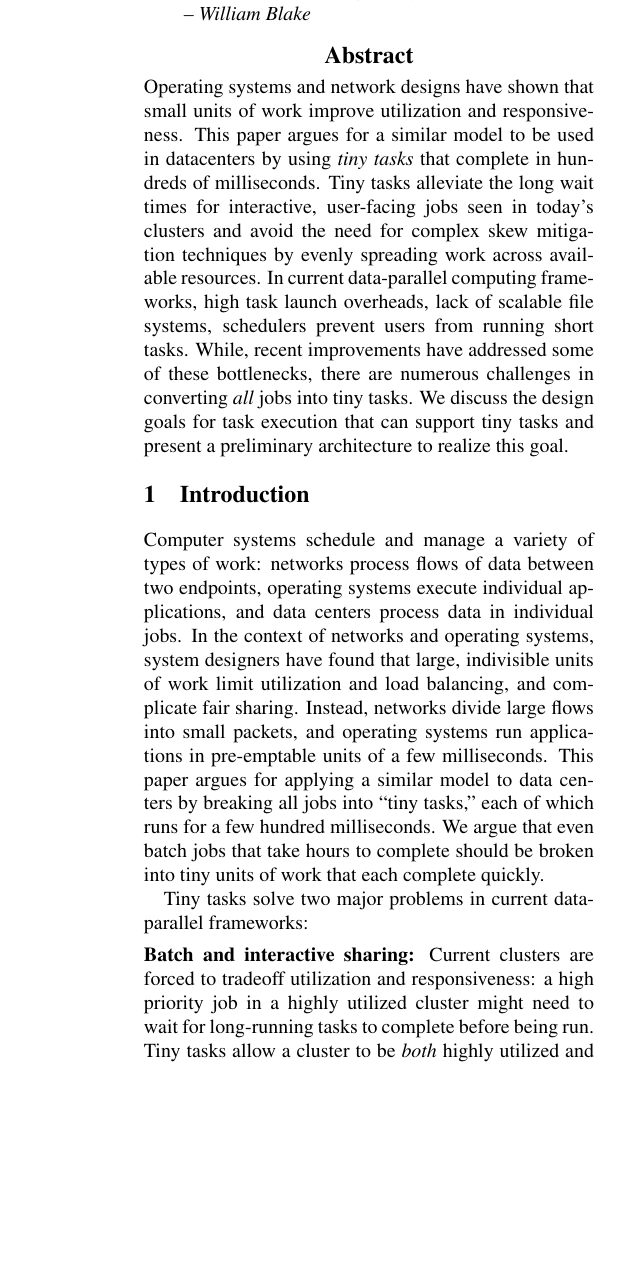
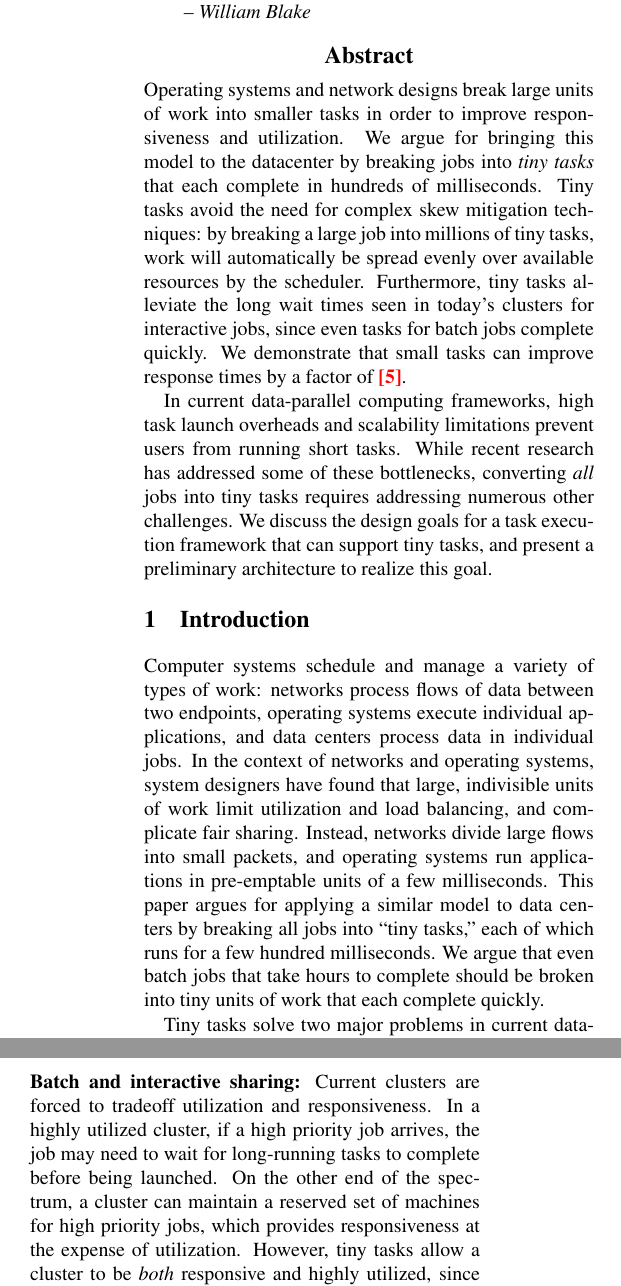
Before and after one commit to apanda/tinytasks, a LaTeX paper (writeup/tiny-tasks.tex, which reads writeup/abstract.tex, writeup/intro-kay.tex): part of one column of page 1 of 7 before the commit and two parts of the columns of page 1 of 7 after it, the two joined at a grey line, cut so that both start at the same text, the shorter picture padded with empty space. Compiled offline with pdfLaTeX; a LaTeX package or settings file that is missing is left out.

Commit message:
Updated abstract and intro

```diff
--- a/writeup/abstract.tex
+++ b/writeup/abstract.tex
@@ -1,6 +1,34 @@
 \begin{abstract}
-Operating systems and network designs have shown that small units of work
-improve utilization and responsiveness. This paper argues for a similar model to
+% Colin's shot:
+% Breaking large units of work into smaller tasks is a well-known technique in operating systems and networking for improving responsiveness and utilization.
+Operating systems and network designs break large units of work into
+smaller tasks in order to improve responsiveness and utilization.
+%Operating systems and network designs use small units of work
+%to improve utilization and responsiveness.
+We argue for bringing this model to the datacenter by breaking jobs
+into \textit{tiny tasks} that each complete in hundreds of milliseconds.
+Tiny tasks avoid the need for complex skew mitigation techniques: by
+breaking a large job into millions of tiny tasks, work will automatically
+be spread evenly over available resources by the scheduler.
+Furthermore, tiny tasks alleviate the long wait times seen in today's
+clusters for interactive jobs, since even tasks for batch jobs
+complete quickly.
+% Maybe remove this sentence?
+% Thus, tiny tasks allow for increased utilization without sacrificing
+% responsiveness or fairness.
+We demonstrate that small tasks can improve response times by a factor of
+\fixme{5}.
+
+In current data-parallel computing frameworks, high task launch
+overheads and scalability limitations prevent users from running short tasks.
+While recent research has addressed some of these bottlenecks, converting
+\emph{all} jobs into tiny tasks requires addressing numerous other challenges.
+We discuss the design goals for a task execution framework that can support
+tiny tasks, and present a preliminary architecture to realize this goal.
+
+\eat{
+
+This paper argues for a similar model to
 be used in datacenters by using \textit{tiny tasks} that complete in hundreds of
 milliseconds.  Tiny tasks alleviate the long wait times for interactive,
 user-facing jobs seen in today's clusters and avoid the need for complex skew
--- a/writeup/intro-kay.tex
+++ b/writeup/intro-kay.tex
@@ -17,11 +17,15 @@ Tiny tasks solve two major problems in current data-parallel frameworks:
 %Decreased task runtimes solve two major problems in today's datacenters:
 
 \vspace{4pt}\noindent\textbf{Batch and interactive sharing:}
-Current clusters are forced to tradeoff utilization and responsiveness:
-a high priority job in a highly utilized cluster might
-need to wait for long-running tasks to complete before being run.
-Tiny tasks allow a cluster to be \emph{both} highly utilized and highly
-responsive, since small tasks ensure frequent opportunities for new,
+Current clusters are forced to tradeoff utilization and responsiveness.
+In a highly utilized cluster, if a high priority job arrives, the job may
+need to wait for long-running tasks to complete before being launched.
+On the other end of the spectrum, a cluster can maintain a reserved
+set of machines for high priority jobs, which provides responsiveness at
+the expense of utilization.
+%a high priority job in a highly utilized cluster might
+%need to wait for long-running tasks to complete before being run.
+However, tiny tasks allow a cluster to be \emph{both} responsive and highly utilized, since small tasks ensure frequent opportunities for new,
 higher priority jobs to be launched.
 \eat{
 Long task runtimes make it challenging to run both batch and interactive
```
Also changed, not shown: writeup/abstract.tex (1 more changed lines).
